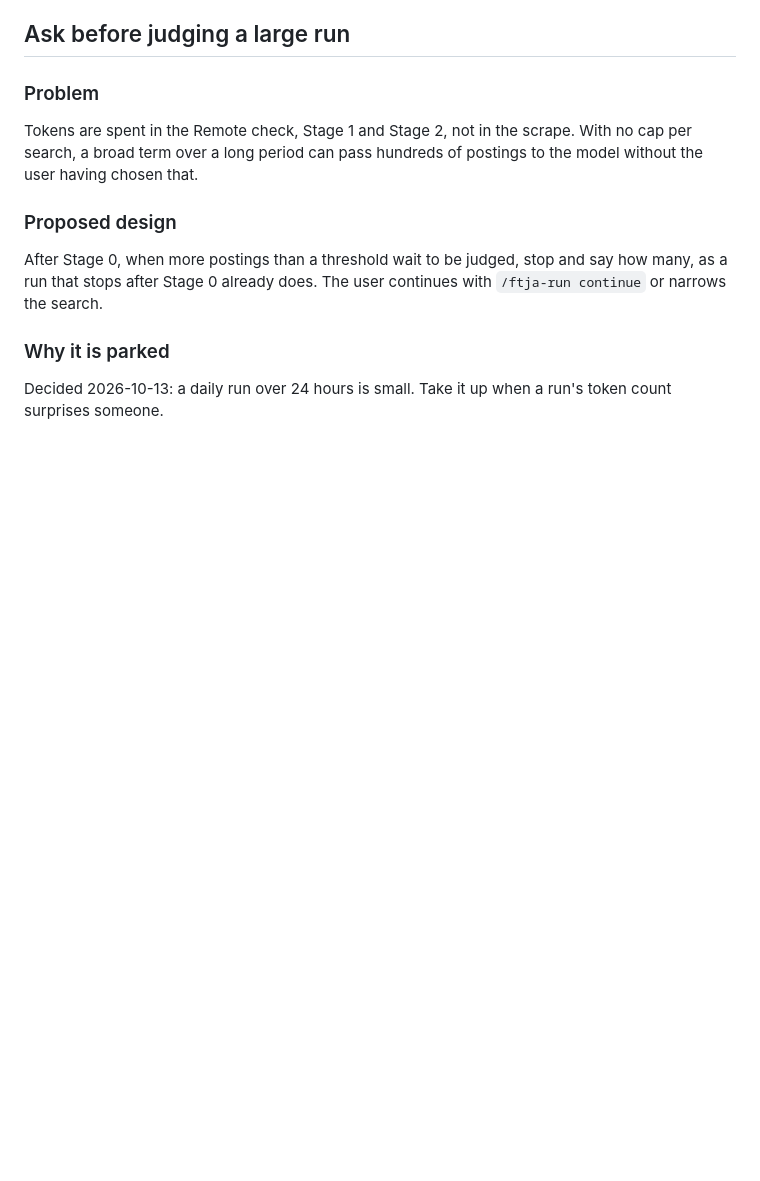
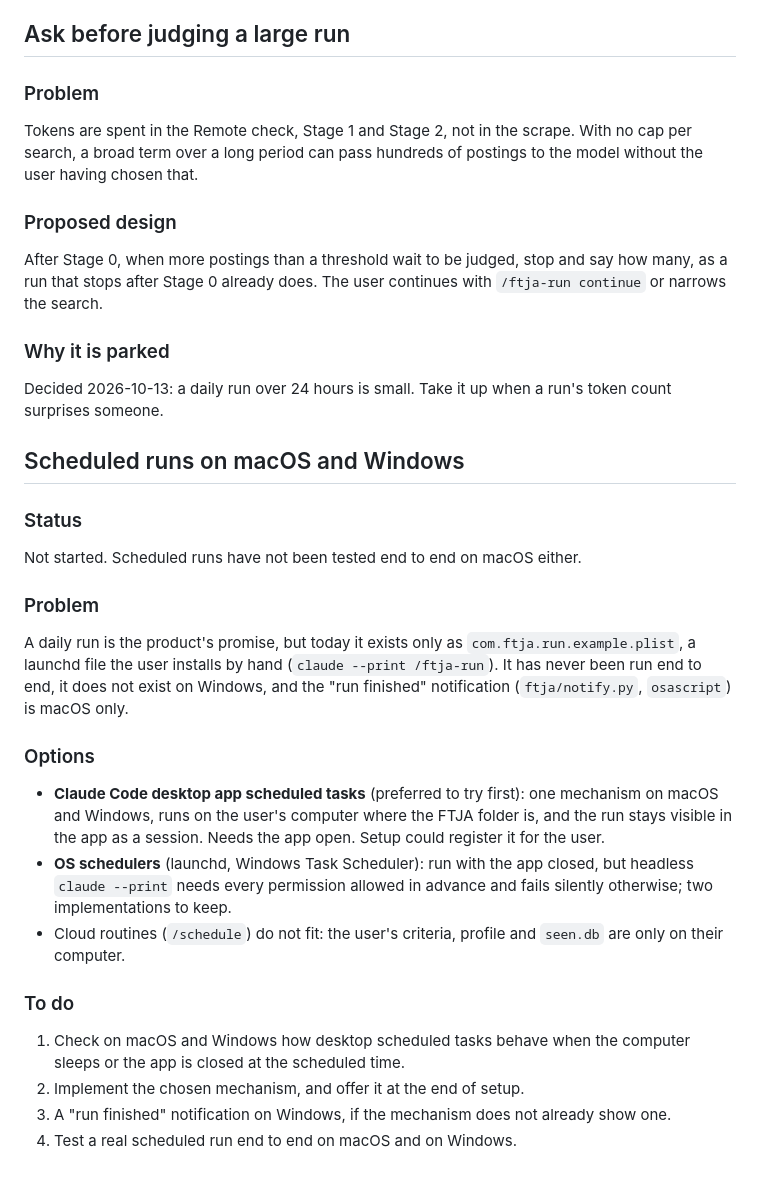
Before and after one commit to TaegyuJEONG/ftja, a Markdown page: BACKLOG.md, the part around the change. GitHub-like rendering; blank space fills up the shorter version.

Commit message:
Backlog: scheduled runs on macOS and Windows
Co-Authored-By: Claude Opus 5.5 <noreply@anthropic.com>

```diff
--- a/BACKLOG.md
+++ b/BACKLOG.md
@@ -574,3 +574,38 @@ continues with `/ftja-run continue` or narrows the search.
 
 Decided 2026-10-13: a daily run over 24 hours is small. Take it up when a
 run's token count surprises someone.
+
+## Scheduled runs on macOS and Windows
+
+### Status
+
+Not started. Scheduled runs have not been tested end to end on macOS either.
+
+### Problem
+
+A daily run is the product's promise, but today it exists only as
+`com.ftja.run.example.plist`, a launchd file the user installs by hand
+(`claude --print /ftja-run`). It has never been run end to end, it does not
+exist on Windows, and the "run finished" notification (`ftja/notify.py`,
+`osascript`) is macOS only.
+
+### Options
+
+- **Claude Code desktop app scheduled tasks** (preferred to try first): one
+  mechanism on macOS and Windows, runs on the user's computer where the FTJA
+  folder is, and the run stays visible in the app as a session. Needs the
+  app open. Setup could register it for the user.
+- **OS schedulers** (launchd, Windows Task Scheduler): run with the app
+  closed, but headless `claude --print` needs every permission allowed in
+  advance and fails silently otherwise; two implementations to keep.
+- Cloud routines (`/schedule`) do not fit: the user's criteria, profile and
+  `seen.db` are only on their computer.
+
+### To do
+
+1. Check on macOS and Windows how desktop scheduled tasks behave when the
+   computer sleeps or the app is closed at the scheduled time.
+2. Implement the chosen mechanism, and offer it at the end of setup.
+3. A "run finished" notification on Windows, if the mechanism does not
+   already show one.
+4. Test a real scheduled run end to end on macOS and on Windows.
```
